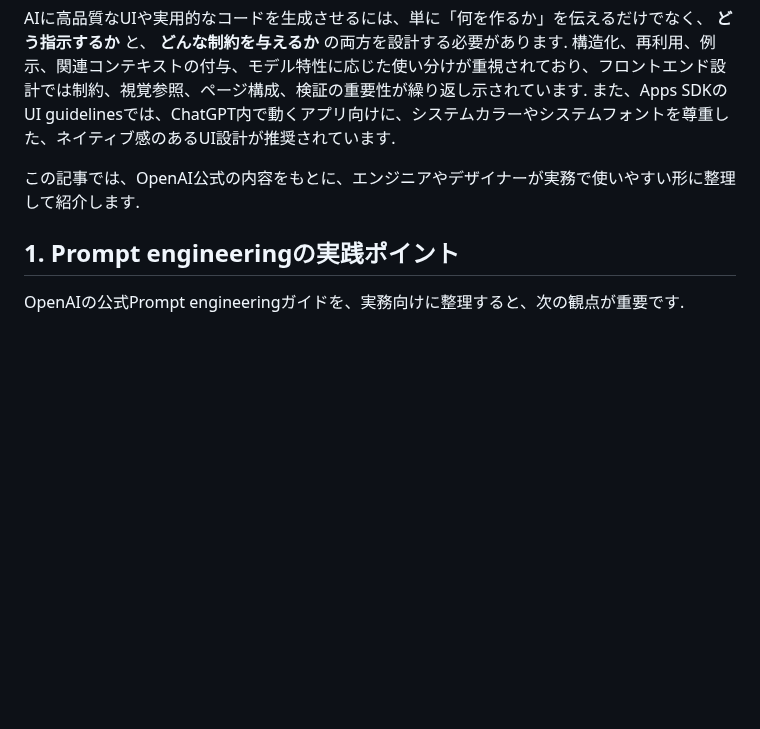
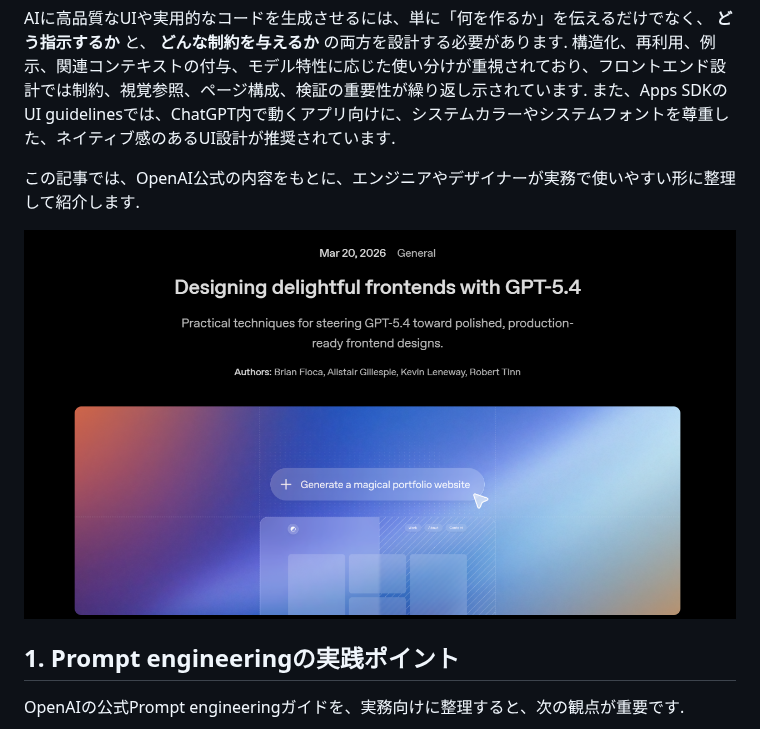
Before and after one commit to Inosuke0718/Zenn, a Markdown page: articles/openai-ui-upgrade.md, the part around the change. Drawn GitHub-style; pictures changed too: images/open-ai-design-upgrade.png (added); blank space fills up the shorter version.

Commit message:
docs: add article and image for OpenAI UI upgrade guide

```diff
--- a/articles/openai-ui-upgrade.md
+++ b/articles/openai-ui-upgrade.md
@@ -15,6 +15,9 @@ AIに高品質なUIや実用的なコードを生成させるには、単に「
 また、Apps SDKのUI guidelinesでは、ChatGPT内で動くアプリ向けに、システムカラーやシステムフォントを尊重した、ネイティブ感のあるUI設計が推奨されています.
 
 この記事では、OpenAI公式の内容をもとに、エンジニアやデザイナーが実務で使いやすい形に整理して紹介します.
+
+![OpenAI UI Upgrade](https://raw.githubusercontent.com/Inosuke0718/Zenn/main/images/open-ai-design-upgrade.png)
+
 
 ## 1. Prompt engineeringの実践ポイント
 
```
